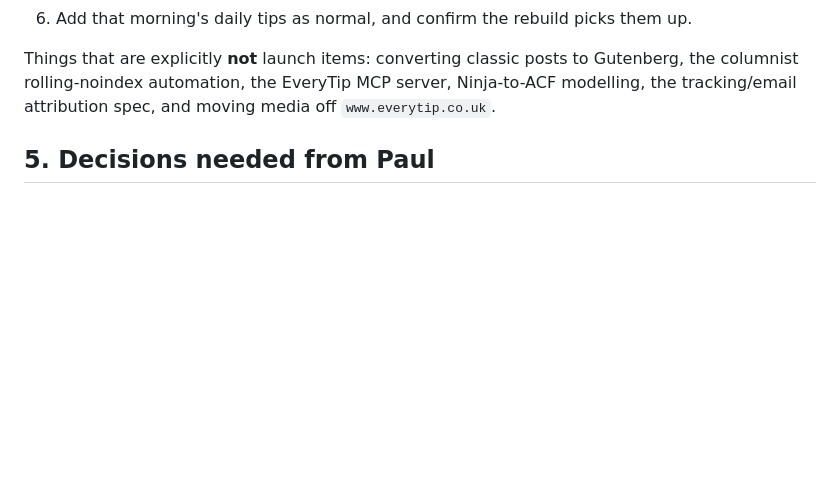
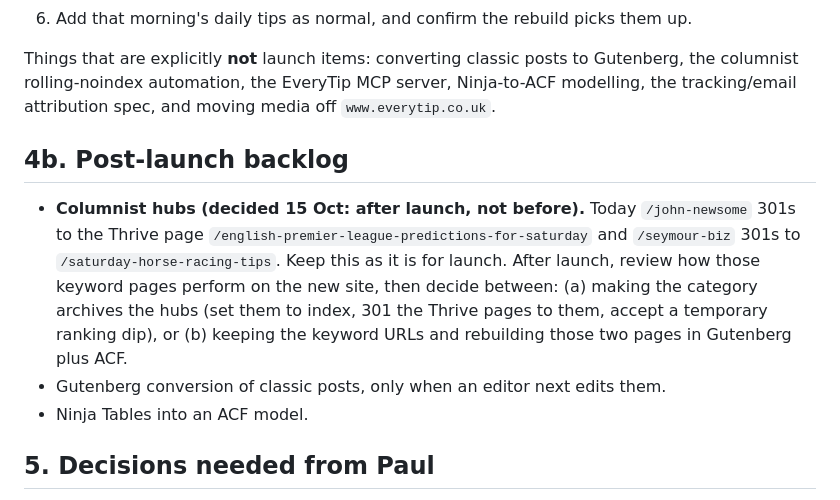
Before and after one commit to redfernp/et-frontend, a Markdown page: CODEX-HANDOFF-RESCOPE.md, the part around the change. GitHub-like rendering; blank space fills up the shorter version.

Commit message:
Record owner post-launch backlog decisions

```diff
--- a/CODEX-HANDOFF-RESCOPE.md
+++ b/CODEX-HANDOFF-RESCOPE.md
@@ -84,6 +84,12 @@ Launch happens when all of these pass, and nothing else is required:
 
 Things that are explicitly **not** launch items: converting classic posts to Gutenberg, the columnist rolling-noindex automation, the EveryTip MCP server, Ninja-to-ACF modelling, the tracking/email attribution spec, and moving media off `www.everytip.co.uk`.
 
+## 4b. Post-launch backlog
+
+- **Columnist hubs (decided 15 Oct: after launch, not before).** Today `/john-newsome` 301s to the Thrive page `/english-premier-league-predictions-for-saturday` and `/seymour-biz` 301s to `/saturday-horse-racing-tips`. Keep this as it is for launch. After launch, review how those keyword pages perform on the new site, then decide between: (a) making the category archives the hubs (set them to index, 301 the Thrive pages to them, accept a temporary ranking dip), or (b) keeping the keyword URLs and rebuilding those two pages in Gutenberg plus ACF.
+- Gutenberg conversion of classic posts, only when an editor next edits them.
+- Ninja Tables into an ACF model.
+
 ## 5. Decisions needed from Paul
 
 Codex: add the answers to `PROGRESS.md` as they come in. Until a decision is answered, work on everything else.
```
Also changed, not shown: PROGRESS.md (+3 -0 lines).
